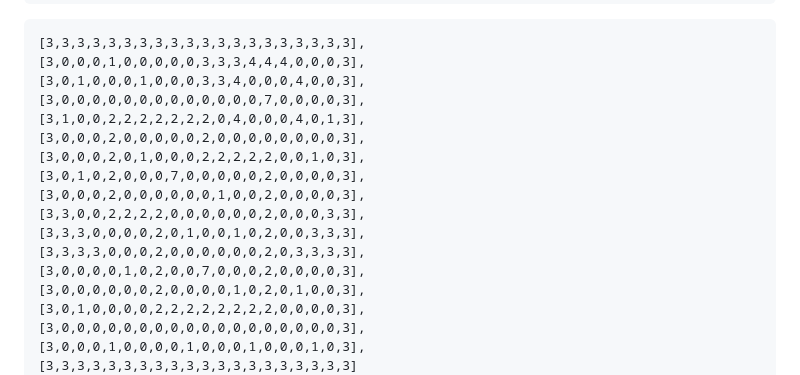
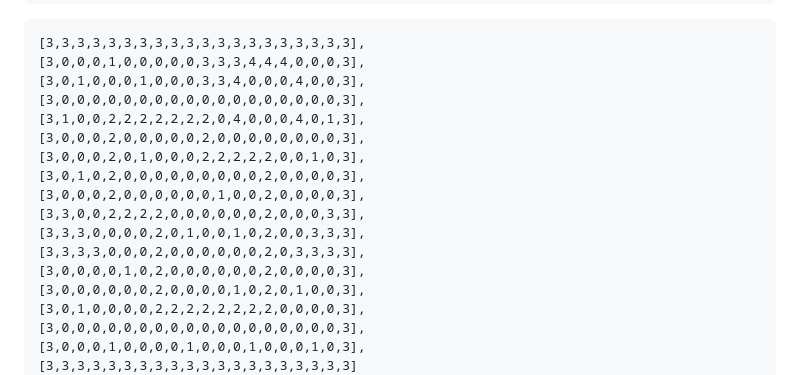
Before and after one commit to jononovo/pyKids2510, a Markdown page: assets/chapter1-master-map.md, the part around the change. Rendered like a GitHub page.

Commit message:
Remove placeholder flower graphics from the game map
Replace flower tiles (ID 7) with grass tiles (ID 0) at collectible locations in assets/chapter1-master-map.md to prevent duplicate rendering with element system graphics.

Replit-Commit-Author: Agent
Replit-Commit-Session-Id: 68666d56-472a-40b7-9bb6-9ed05897cc36
Replit-Commit-Checkpoint-Type: full_checkpoint
Replit-Commit-Event-Id: cd17aec6-79ca-41aa-8d14-f9e4a40854b9
Replit-Commit-Screenshot-Url: https://storage.googleapis.com/screenshot-production-us-central1/350e8d00-faca-447b-a263-411b8a6363c7/68666d56-472a-40b7-9bb6-9ed05897cc36/o4oEC5K

```diff
--- a/assets/chapter1-master-map.md
+++ b/assets/chapter1-master-map.md
@@ -67,16 +67,16 @@ player.move_forward(3)
 [3,3,3,3,3,3,3,3,3,3,3,3,3,3,3,3,3,3,3,3],
 [3,0,0,0,1,0,0,0,0,0,3,3,3,4,4,4,0,0,0,3],
 [3,0,1,0,0,0,1,0,0,0,3,3,4,0,0,0,4,0,0,3],
-[3,0,0,0,0,0,0,0,0,0,0,0,0,0,7,0,0,0,0,3],
+[3,0,0,0,0,0,0,0,0,0,0,0,0,0,0,0,0,0,0,3],
 [3,1,0,0,2,2,2,2,2,2,2,0,4,0,0,0,4,0,1,3],
 [3,0,0,0,2,0,0,0,0,0,2,0,0,0,0,0,0,0,0,3],
 [3,0,0,0,2,0,1,0,0,0,2,2,2,2,2,0,0,1,0,3],
-[3,0,1,0,2,0,0,0,7,0,0,0,0,0,2,0,0,0,0,3],
+[3,0,1,0,2,0,0,0,0,0,0,0,0,0,2,0,0,0,0,3],
 [3,0,0,0,2,0,0,0,0,0,0,1,0,0,2,0,0,0,0,3],
 [3,3,0,0,2,2,2,2,0,0,0,0,0,0,2,0,0,0,3,3],
 [3,3,3,0,0,0,0,2,0,1,0,0,1,0,2,0,0,3,3,3],
 [3,3,3,3,0,0,0,2,0,0,0,0,0,0,2,0,3,3,3,3],
-[3,0,0,0,0,1,0,2,0,0,7,0,0,0,2,0,0,0,0,3],
+[3,0,0,0,0,1,0,2,0,0,0,0,0,0,2,0,0,0,0,3],
 [3,0,0,0,0,0,0,2,0,0,0,0,1,0,2,0,1,0,0,3],
 [3,0,1,0,0,0,0,2,2,2,2,2,2,2,2,0,0,0,0,3],
 [3,0,0,0,0,0,0,0,0,0,0,0,0,0,0,0,0,0,0,3],
```
